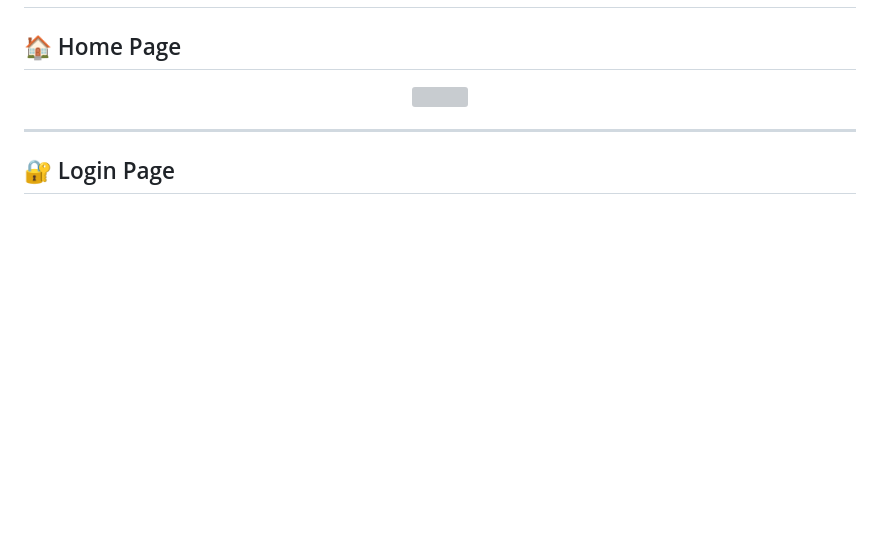
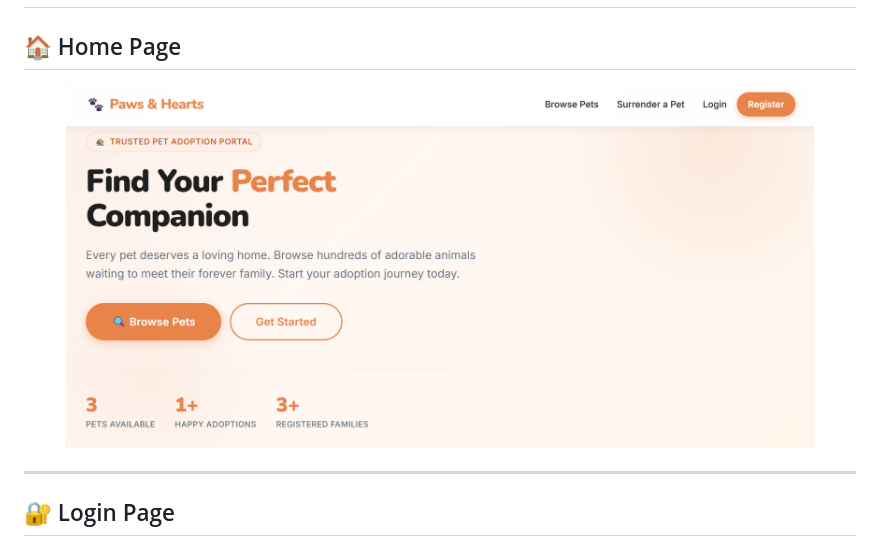
Before and after one commit to Sujal00005/Pet-Adoption-And-Management, a Markdown page: README.md, the part around the change. Drawn GitHub-style; blank space fills up the shorter version; grey boxes are pictures that could not be loaded.

```diff
--- a/README.md
+++ b/README.md
@@ -42,7 +42,7 @@ A modern full-stack Pet Adoption and Management web application built with <stro
 ## 🏠 Home Page
 
 <p align="center">
-  <img src="assets/Home.png" width="90%">
+  <img src="assets/home.png" width="90%">
 </p>
 
 ---
```
